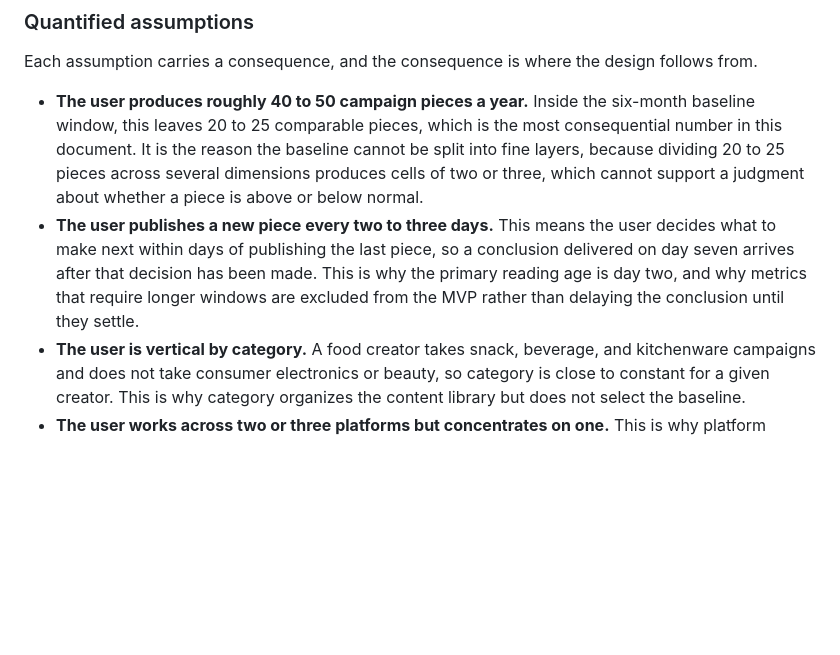
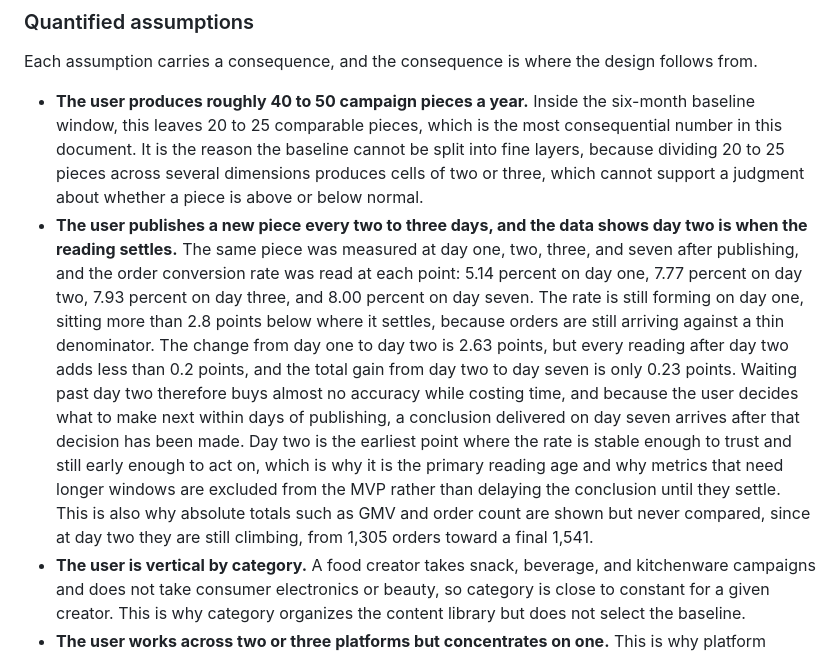
Before and after one commit to chenjiahui0806-crypto/creator-campaign-review, a Markdown page: prd/PRD.md, the part around the change. Drawn GitHub-style; blank space fills up the shorter version.

```diff
--- a/prd/PRD.md
+++ b/prd/PRD.md
@@ -38,7 +38,7 @@ The user is a creator who already runs sponsored campaigns and sells products th
 Each assumption carries a consequence, and the consequence is where the design follows from.
 
 - **The user produces roughly 40 to 50 campaign pieces a year.** Inside the six-month baseline window, this leaves 20 to 25 comparable pieces, which is the most consequential number in this document. It is the reason the baseline cannot be split into fine layers, because dividing 20 to 25 pieces across several dimensions produces cells of two or three, which cannot support a judgment about whether a piece is above or below normal.
-- **The user publishes a new piece every two to three days.** This means the user decides what to make next within days of publishing the last piece, so a conclusion delivered on day seven arrives after that decision has been made. This is why the primary reading age is day two, and why metrics that require longer windows are excluded from the MVP rather than delaying the conclusion until they settle.
+- **The user publishes a new piece every two to three days, and the data shows day two is when the reading settles.** The same piece was measured at day one, two, three, and seven after publishing, and the order conversion rate was read at each point: 5.14 percent on day one, 7.77 percent on day two, 7.93 percent on day three, and 8.00 percent on day seven. The rate is still forming on day one, sitting more than 2.8 points below where it settles, because orders are still arriving against a thin denominator. The change from day one to day two is 2.63 points, but every reading after day two adds less than 0.2 points, and the total gain from day two to day seven is only 0.23 points. Waiting past day two therefore buys almost no accuracy while costing time, and because the user decides what to make next within days of publishing, a conclusion delivered on day seven arrives after that decision has been made. Day two is the earliest point where the rate is stable enough to trust and still early enough to act on, which is why it is the primary reading age and why metrics that need longer windows are excluded from the MVP rather than delaying the conclusion until they settle. This is also why absolute totals such as GMV and order count are shown but never compared, since at day two they are still climbing, from 1,305 orders toward a final 1,541.
 - **The user is vertical by category.** A food creator takes snack, beverage, and kitchenware campaigns and does not take consumer electronics or beauty, so category is close to constant for a given creator. This is why category organizes the content library but does not select the baseline.
 - **The user works across two or three platforms but concentrates on one.** This is why platform selection is user-driven rather than automatic, and why each selected platform holds an independent baseline.
 
```
